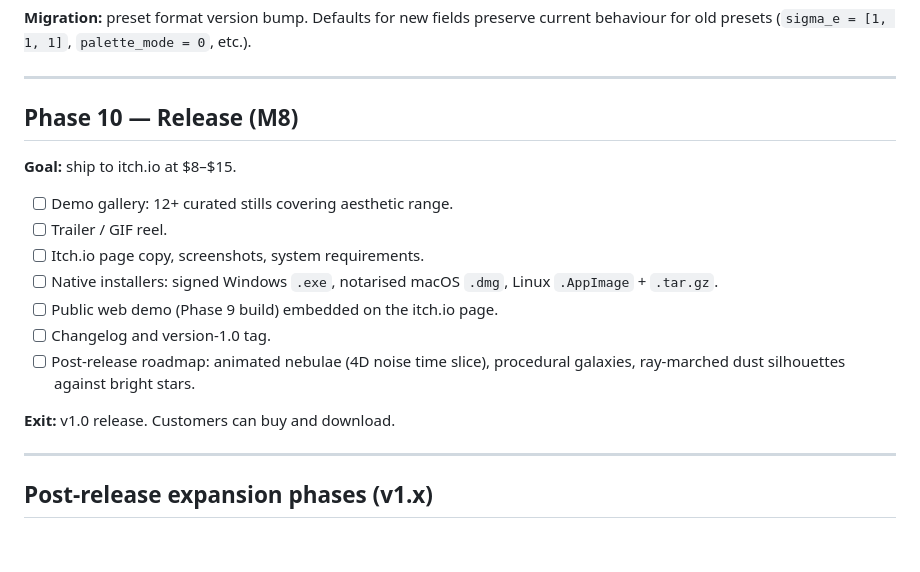
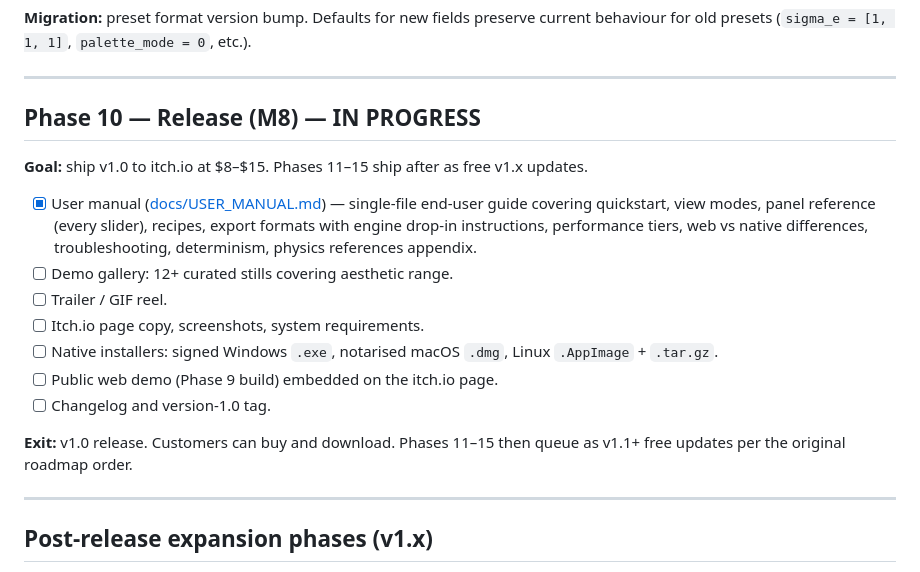
Before and after one commit to Darian-Frey/Erebus, a Markdown page: docs/ROADMAP.md, the part around the change. Rendered like a GitHub page; blank space fills up the shorter version.

Commit message:
docs: update roadmap and add comprehensive user manual

```diff
--- a/docs/ROADMAP.md
+++ b/docs/ROADMAP.md
@@ -276,19 +276,19 @@ wasm-bindgen --target web --out-dir assets/web \
 
 ---
 
-## Phase 10 — Release (M8)
+## Phase 10 — Release (M8) — IN PROGRESS
 
-**Goal:** ship to itch.io at $8–$15.
+**Goal:** ship v1.0 to itch.io at $8–$15. Phases 11–15 ship after as free v1.x updates.
 
+- [x] User manual ([docs/USER_MANUAL.md](USER_MANUAL.md)) — single-file end-user guide covering quickstart, view modes, panel reference (every slider), recipes, export formats with engine drop-in instructions, performance tiers, web vs native differences, troubleshooting, determinism, physics references appendix.
 - [ ] Demo gallery: 12+ curated stills covering aesthetic range.
 - [ ] Trailer / GIF reel.
 - [ ] Itch.io page copy, screenshots, system requirements.
 - [ ] Native installers: signed Windows `.exe`, notarised macOS `.dmg`, Linux `.AppImage` + `.tar.gz`.
 - [ ] Public web demo (Phase 9 build) embedded on the itch.io page.
 - [ ] Changelog and version-1.0 tag.
-- [ ] Post-release roadmap: animated nebulae (4D noise time slice), procedural galaxies, ray-marched dust silhouettes against bright stars.
 
-**Exit:** v1.0 release. Customers can buy and download.
+**Exit:** v1.0 release. Customers can buy and download. Phases 11–15 then queue as v1.1+ free updates per the original roadmap order.
 
 ---
 
```
Also changed, not shown: docs/USER_MANUAL.md (added, +346 -0 lines).
